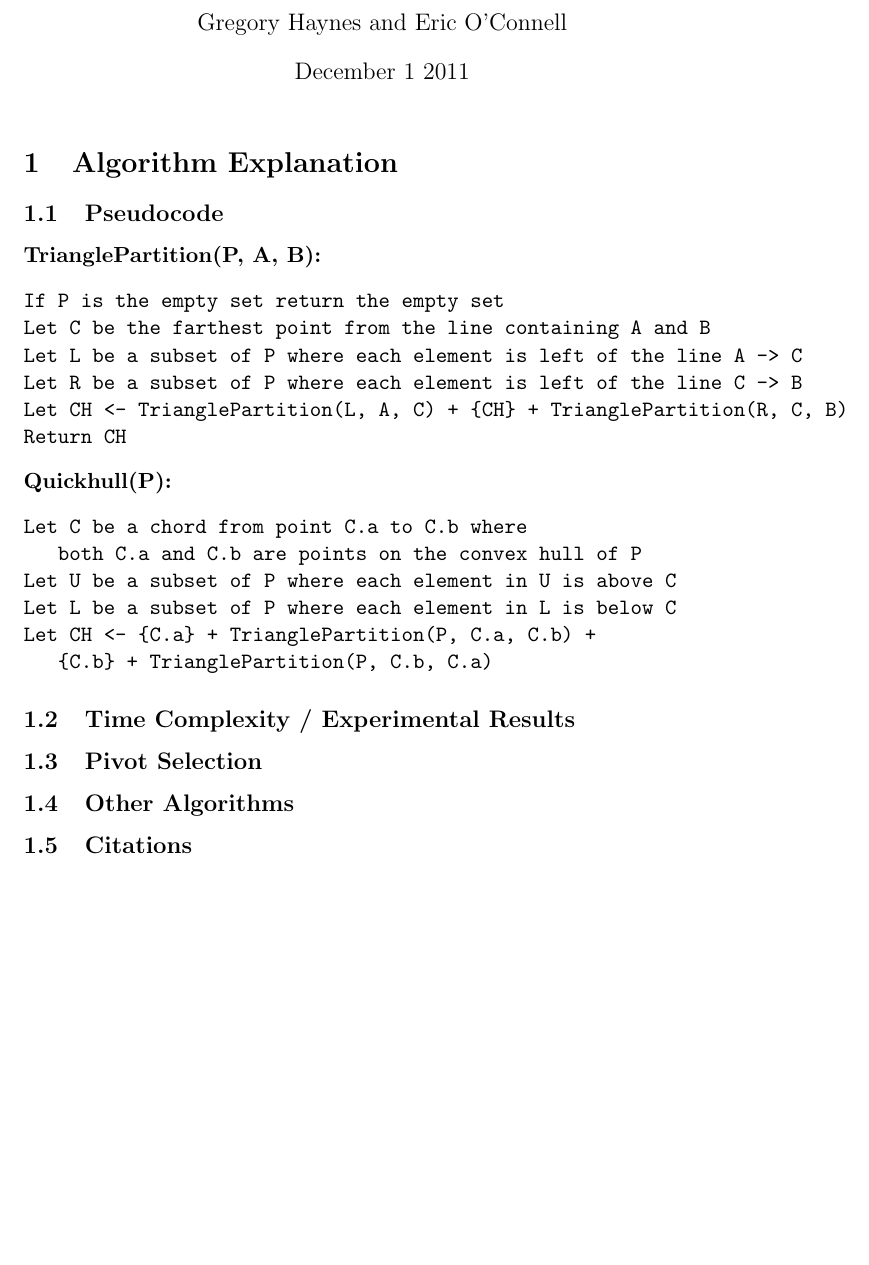
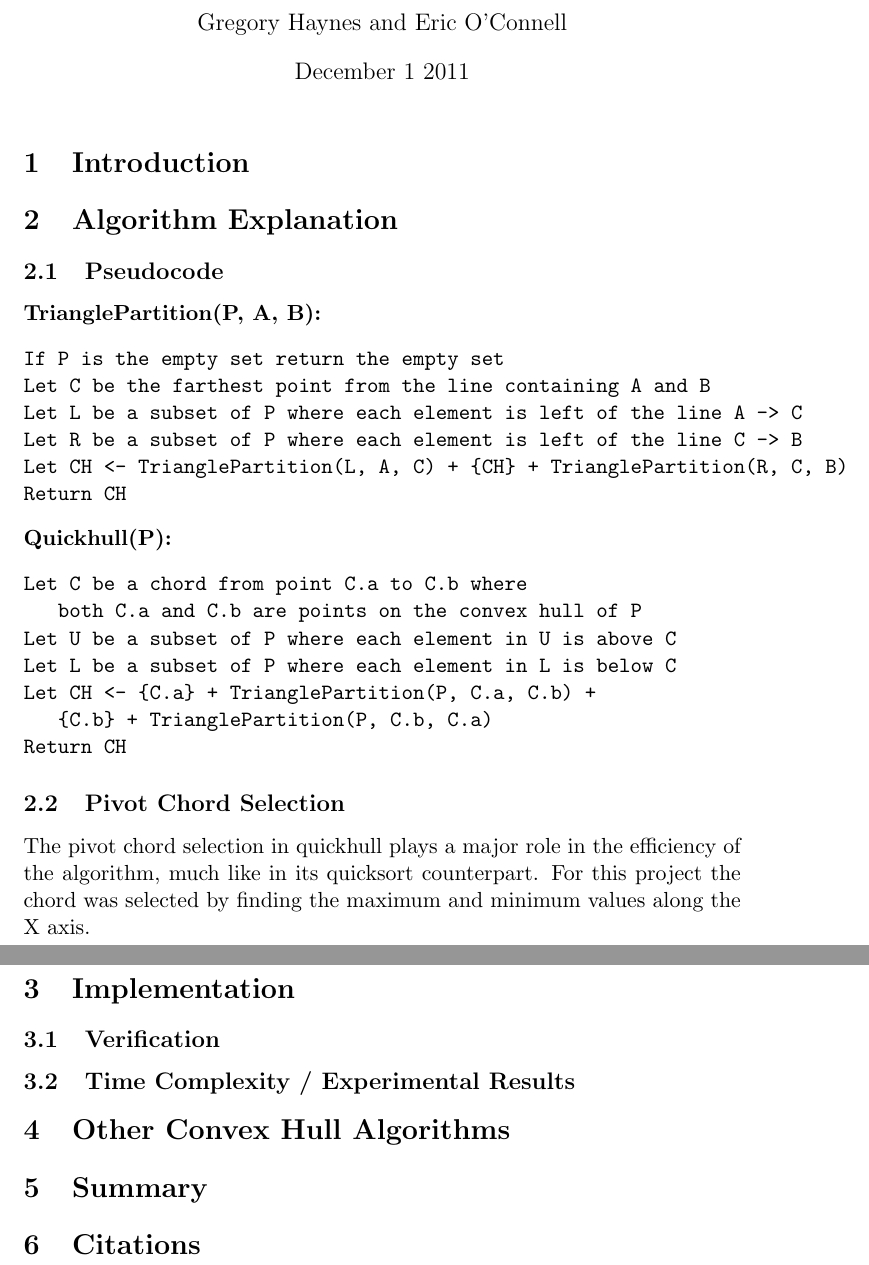
Before and after one commit to drd/quickhull-raphael, a LaTeX document (report.tex): part of the page before the commit and two parts of pages 1 and 2 of 2 after it, the two joined at a grey line, cut so that both start at the same text, the shorter picture padded with empty space. Compiled offline with pdfLaTeX.

Commit message:
Modified sections/subsections to contain introduction, implementation, and summary

```diff
--- a/report.tex
+++ b/report.tex
@@ -7,6 +7,8 @@
 \begin{document}
 
 \maketitle
+
+\section{Introduction}
 
 \section{Algorithm Explanation}
 
@@ -29,14 +31,22 @@ Let U be a subset of P where each element in U is above C
 Let L be a subset of P where each element in L is below C
 Let CH <- {C.a} + TrianglePartition(P, C.a, C.b) +
    {C.b} + TrianglePartition(P, C.b, C.a)
+Return CH
 \end{verbatim}
+
+\subsection{Pivot Chord Selection}
+The pivot chord selection in quickhull plays a major role in the efficiency of the algorithm, much like in its quicksort counterpart. For this project the chord was selected by finding the maximum and minimum values along the X axis.
+
+\section{Implementation}
+
+\subsection{Verification}
 
 \subsection{Time Complexity / Experimental Results}
 
-\subsection{Pivot Selection}
+\section{Other Convex Hull Algorithms}
 
-\subsection{Other Algorithms}
+\section{Summary}
 
-\subsection{Citations}
+\section{Citations}
 
 \end{document}
```
